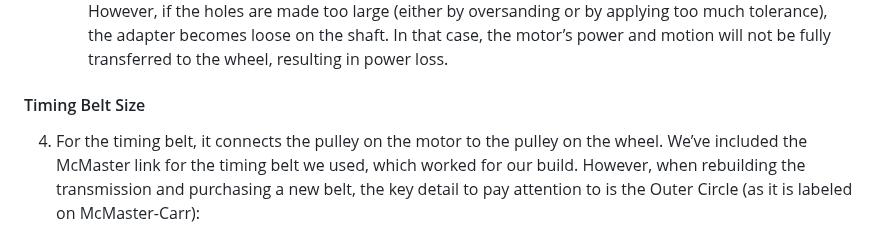
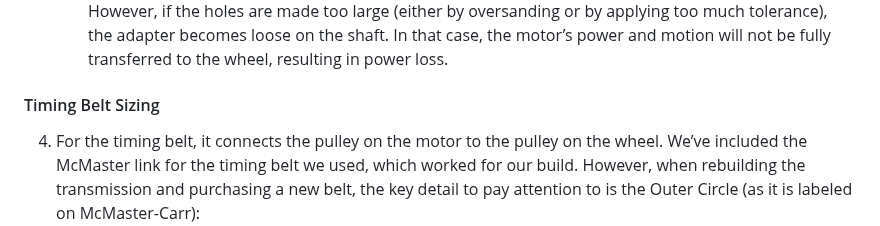
Before and after one commit to agri-cruiser/agri-cruiser, a Markdown page: README.md, the part around the change. Rendered like a GitHub page.

```diff
--- a/README.md
+++ b/README.md
@@ -195,7 +195,7 @@ With this setup, the ESP32 can:
 3. When manufacturing adapters for the transmission system, make sure to account for Geometric Dimensioning and Tolerancing (GD&T). Adapters are critical because they connect and transfer motion from the motor shaft to the wheel. If tolerances are ignored and the hole size on the adapter is exactly equal to the shaft diameter, the adapter will not fit onto the shaft:
    * In our initial build, I did not include proper tolerances on the adapters. As a result, I had to manually sand down the adapter holes to make them slightly larger, so the motor shaft could fit through. However, if the holes are made too large (either by oversanding or by applying too much tolerance), the adapter becomes loose on the shaft. In that case, the motor’s power and motion will not be fully transferred to the wheel, resulting in power loss.
 
-#### Timing Belt Size
+#### Timing Belt Sizing
 4. For the timing belt, it connects the pulley on the motor to the pulley on the wheel. We’ve included the McMaster link for the timing belt we used, which worked for our build. However, when rebuilding the transmission and purchasing a new belt, the key detail to pay attention to is the Outer Circle (as it is labeled on McMaster-Carr):
    * The Outer Circle is simply the total length of the timing belt, and this length will vary if the steel rod length is different. As noted in Troubleshooting Item 1, the steel rod is manufactured in-house, so its final length might not exactly match the design. For this reason, we recommend purchasing the belt only after you finish building the transmission system. At that point, measure the distance between the two pulleys directly on the physical build and use that measurement to calculate the exact belt length. Relying only on SolidWorks measurements may not be accurate enough. If the rod ends up longer, you’ll need a slightly larger belt; if shorter, a smaller belt.
    * All other belt specifications — such as pitch, width, and tooth profile — will remain the same. The provided McMaster link for the timing belt contains all of those fixed specifications for reference; only the Outer Circle may change depending on the rod length.
```
